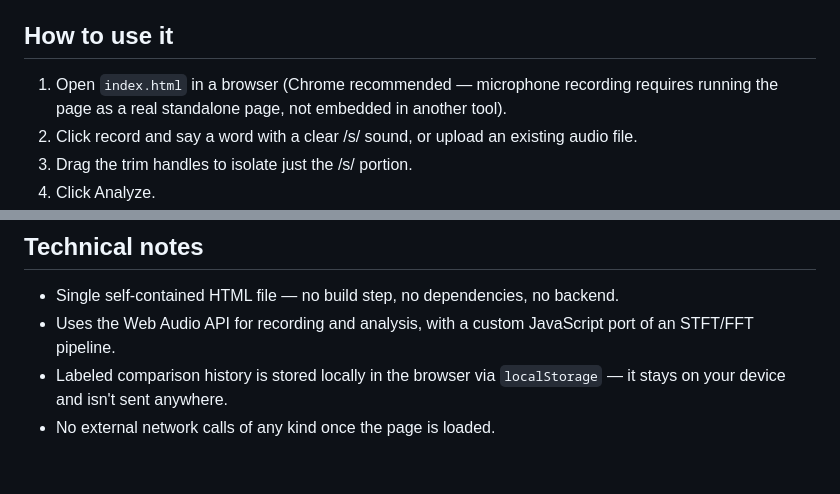
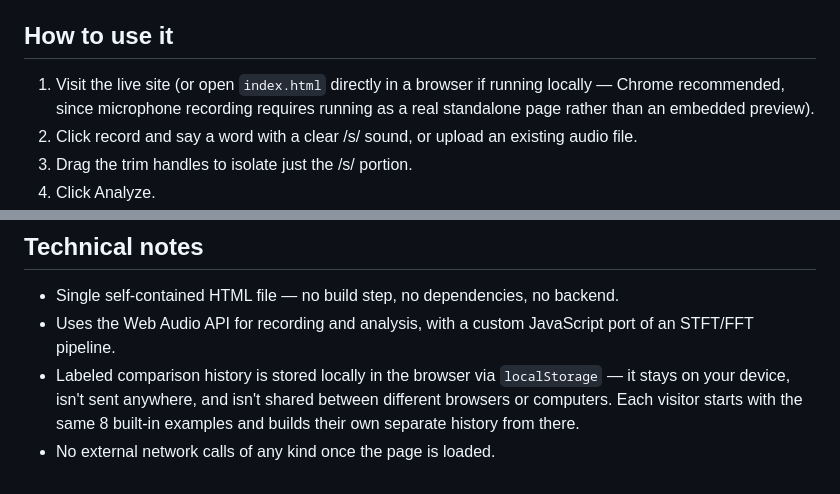
Before and after one commit to braddocktripoli-create/SpeechyAI, a Markdown page: README.md, 2 parts joined by grey strips. Drawn GitHub-style.

```diff
--- a/README.md
+++ b/README.md
@@ -28,7 +28,7 @@ The app ships with 8 built-in reference examples (4 paired sets of clear vs. lis
 
 ## How to use it
 
-1. Open `index.html` in a browser (Chrome recommended — microphone recording requires running the page as a real standalone page, not embedded in another tool).
+1. Visit the live site (or open `index.html` directly in a browser if running locally — Chrome recommended, since microphone recording requires running as a real standalone page rather than an embedded preview).
 2. Click record and say a word with a clear /s/ sound, or upload an existing audio file.
 3. Drag the trim handles to isolate just the /s/ portion.
 4. Click Analyze.
@@ -43,5 +43,5 @@ This is a signal-processing project built to explore whether lisp severity can b
 
 - Single self-contained HTML file — no build step, no dependencies, no backend.
 - Uses the Web Audio API for recording and analysis, with a custom JavaScript port of an STFT/FFT pipeline.
-- Labeled comparison history is stored locally in the browser via `localStorage` — it stays on your device and isn't sent anywhere.
+- Labeled comparison history is stored locally in the browser via `localStorage` — it stays on your device, isn't sent anywhere, and isn't shared between different browsers or computers. Each visitor starts with the same 8 built-in examples and builds their own separate history from there.
 - No external network calls of any kind once the page is loaded.
```
